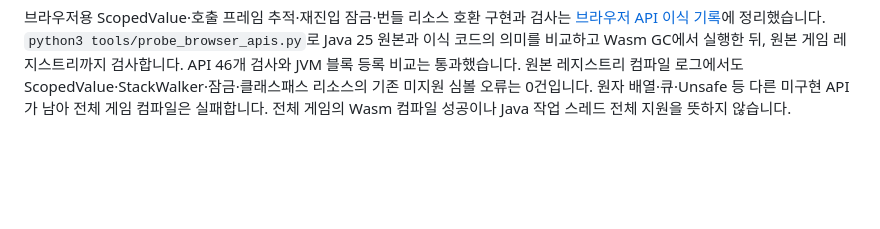
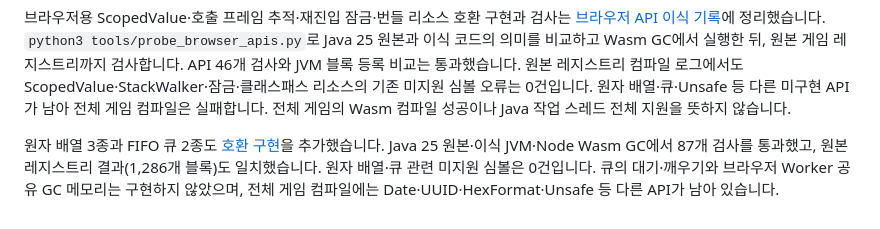
Before and after one commit to shin5968/Web-craft, a Markdown page: README.md, the part around the change. GitHub-like rendering; blank space fills up the shorter version.

Commit message:
Document 87 passing strict Wasm API checks and verified atomic array and queue port limits

```diff
--- a/README.md
+++ b/README.md
@@ -246,3 +246,6 @@ MCA에서 청크를 고른 뒤 **선택 청크 전체 높이 표시**를 누르
 실험적 `Util` 실행기 지연 생성 이식은 `python3 tools/probe_minecraft_startup.py --target registry-lazy`로 검사합니다. 원본 실행기는 유지하고 생성 시점만 첫 사용으로 옮깁니다. JVM에서 세 풀의 실제 작업 실행·재사용과 원본/수정본의 동일 블록 등록 결과를 검증했습니다. Wasm 컴파일은 아직 실패하며 브라우저용 스레드 구현이 아닙니다. 수정 JAR은 reports 아래에만 생성하고 배포하지 않습니다.
 
 브라우저용 ScopedValue·호출 프레임 추적·재진입 잠금·번들 리소스 호환 구현과 검사는 [브라우저 API 이식 기록](docs/browser-api-port.md)에 정리했습니다. `python3 tools/probe_browser_apis.py`로 Java 25 원본과 이식 코드의 의미를 비교하고 Wasm GC에서 실행한 뒤, 원본 게임 레지스트리까지 검사합니다. API 46개 검사와 JVM 블록 등록 비교는 통과했습니다. 원본 레지스트리 컴파일 로그에서도 ScopedValue·StackWalker·잠금·클래스패스 리소스의 기존 미지원 심볼 오류는 0건입니다. 원자 배열·큐·Unsafe 등 다른 미구현 API가 남아 전체 게임 컴파일은 실패합니다. 전체 게임의 Wasm 컴파일 성공이나 Java 작업 스레드 전체 지원을 뜻하지 않습니다.
+
+
+원자 배열 3종과 FIFO 큐 2종도 [호환 구현](docs/atomic-queue-port.md)을 추가했습니다. Java 25 원본·이식 JVM·Node Wasm GC에서 87개 검사를 통과했고, 원본 레지스트리 결과(1,286개 블록)도 일치했습니다. 원자 배열·큐 관련 미지원 심볼은 0건입니다. 큐의 대기·깨우기와 브라우저 Worker 공유 GC 메모리는 구현하지 않았으며, 전체 게임 컴파일에는 Date·UUID·HexFormat·Unsafe 등 다른 API가 남아 있습니다.
```
Also changed, not shown: docs/atomic-queue-port.md (added, +51 -0 lines), docs/browser-api-port.md (+5 -1 lines).
